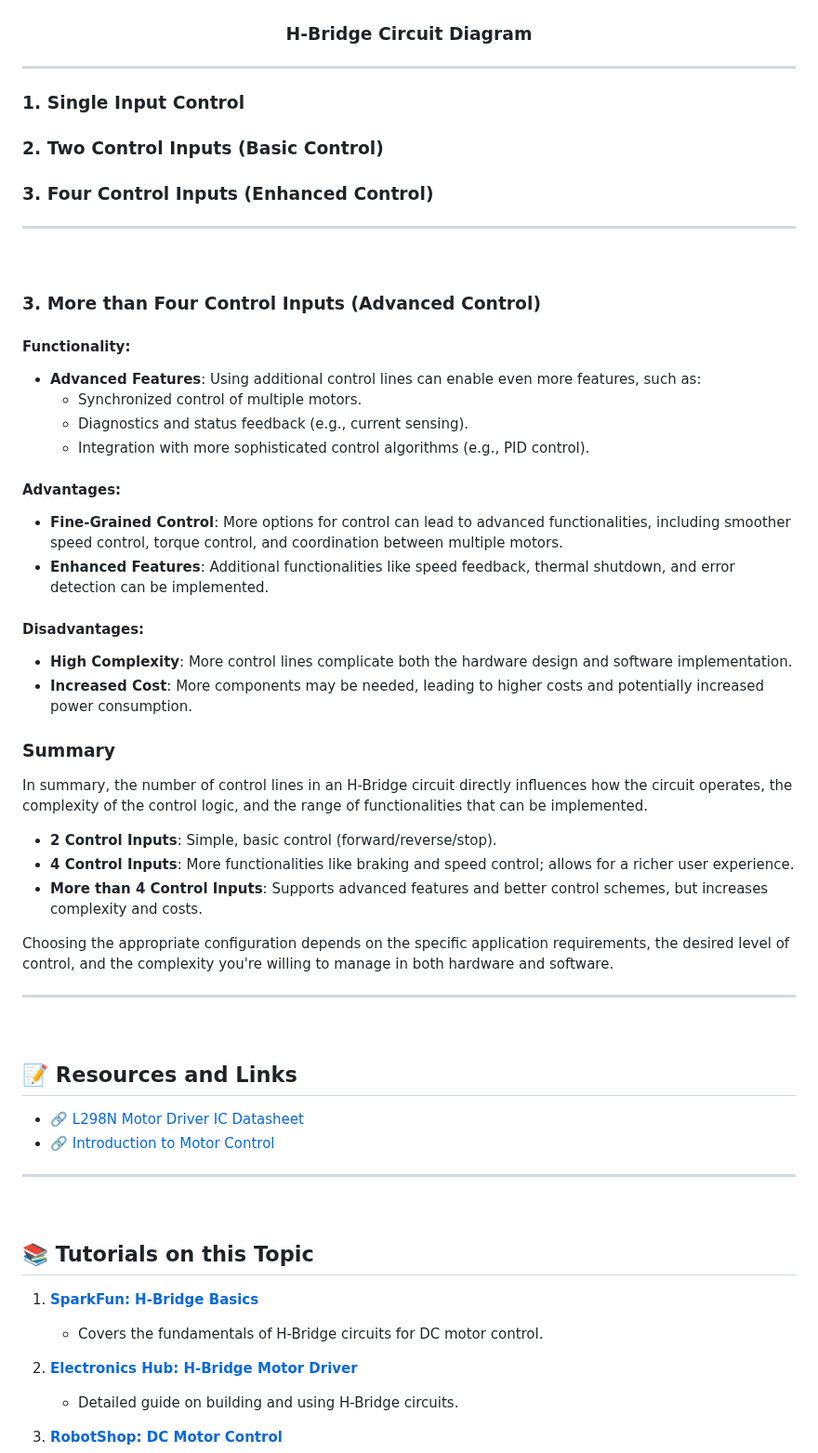
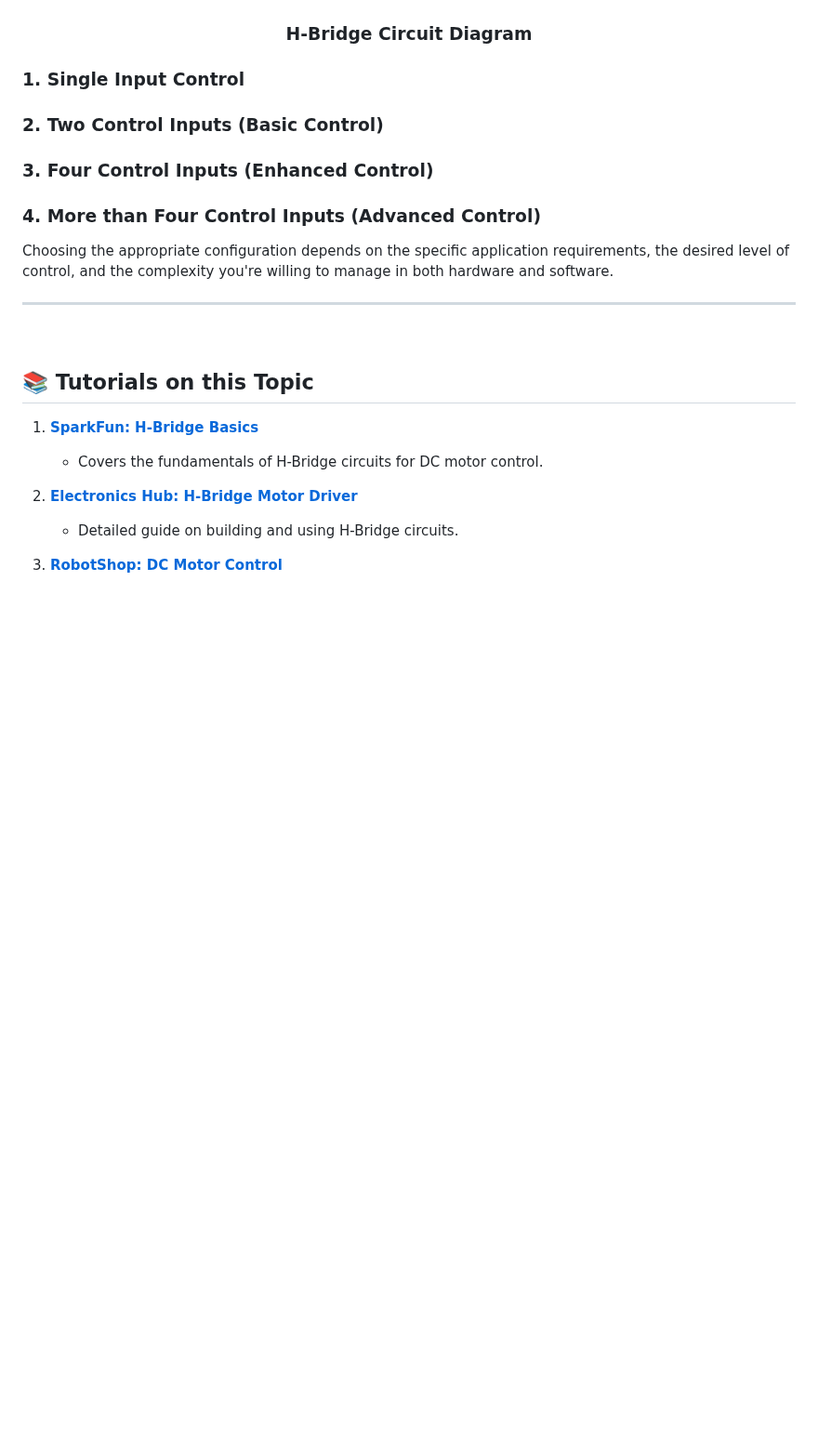
Before and after one commit to gmostofabd/H-Bridge-Circuit-Guide, a Markdown page: README.md, the part around one of its changes. Shown at 93% size. GitHub-like rendering; blank space fills up the shorter version.

```diff
--- a/README.md
+++ b/README.md
@@ -268,68 +181,20 @@ The number of control line inputs in an H-Bridge circuit significantly impacts i
   <h3 style="margin-top: 20px;">H-Bridge Circuit Diagram</h3>
 </div>
 
----
-
 ### 1. **Single Input Control**
 
 ### 2. **Two Control Inputs (Basic Control)**
 
 ### 3. **Four Control Inputs (Enhanced Control)**
 
+### 4. **More than Four Control Inputs (Advanced Control)**
 
----
-
-
-
-<br>
-
-
-
-
-### 3. **More than Four Control Inputs (Advanced Control)**
-
-#### Functionality:
-- **Advanced Features**: Using additional control lines can enable even more features, such as:
-  - Synchronized control of multiple motors.
-  - Diagnostics and status feedback (e.g., current sensing).
-  - Integration with more sophisticated control algorithms (e.g., PID control).
-
-#### Advantages:
-- **Fine-Grained Control**: More options for control can lead to advanced functionalities, including smoother speed control, torque control, and coordination between multiple motors.
-- **Enhanced Features**: Additional functionalities like speed feedback, thermal shutdown, and error detection can be implemented.
-
-#### Disadvantages:
-- **High Complexity**: More control lines complicate both the hardware design and software implementation.
-- **Increased Cost**: More components may be needed, leading to higher costs and potentially increased power consumption.
-
-### Summary
-In summary, the number of control lines in an H-Bridge circuit directly influences how the circuit operates, the complexity of the control logic, and the range of functionalities that can be implemented.
-
-- **2 Control Inputs**: Simple, basic control (forward/reverse/stop).
-- **4 Control Inputs**: More functionalities like braking and speed control; allows for a richer user experience.
-- **More than 4 Control Inputs**: Supports advanced features and better control schemes, but increases complexity and costs.
 
 Choosing the appropriate configuration depends on the specific application requirements, the desired level of control, and the complexity you're willing to manage in both hardware and software.
 
 ---
 
 <br>
-
-
-
-## 📝 **Resources and Links**
-
-- [🔗 L298N Motor Driver IC Datasheet](https://example.com/L298N-datasheet) <!-- Replace with actual link -->
-- [🔗 Introduction to Motor Control](https://example.com/motor-control-guide) <!-- Replace with actual link -->
-
----
-
-
-
-<br>
-
-
-
 
 
 
```
Also changed, not shown: other parts of README.md (+20 -144 lines).
